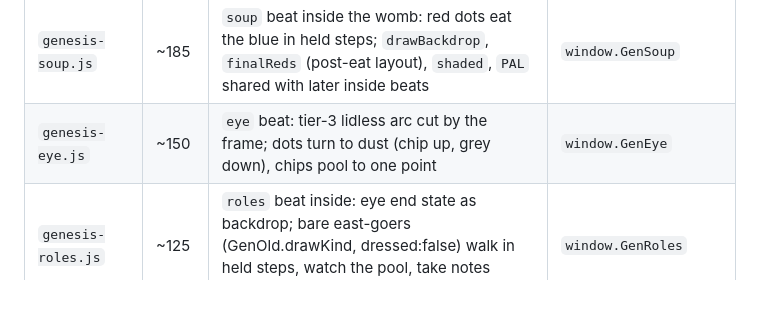
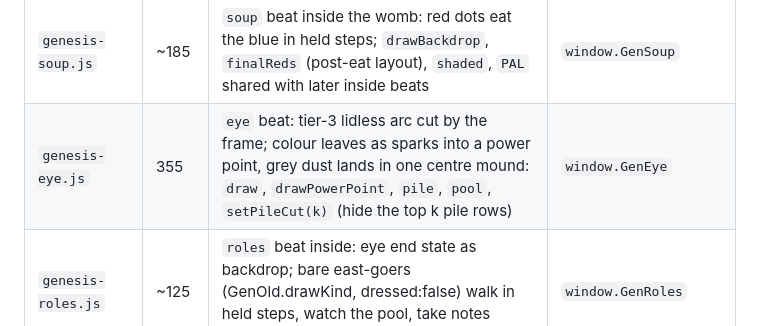
Before and after one commit to SebastianFreitas/sebastianfreitas.github.io, a Markdown page: .claude/MAP.md, the part around the change. Rendered like a GitHub page; blank space fills up the shorter version.

Commit message:
MAP: genesis-eye row matches its exports
Co-Authored-By: Claude Opus 5.5 <noreply@anthropic.com>

```diff
--- a/.claude/MAP.md
+++ b/.claude/MAP.md
@@ -191,7 +191,7 @@ All share `window.Gen` (`G`). Values that change per frame are read as
 | `genesis-void.js` | 287 | `fillBg`, `drawMotes`, `drawChaos` (the far realms: parallax dark blobs + far lights), `drawPoint` (pressure rings, mind specks, cracks), `drawSpan` (the monumental bridge: slab, piers, arches, gold rail; deck and hanging cities from `trade`, pier nests from `walk`, plan phase 19; clears, masks and blits only a device-pixel box around the span, plan phase 23) | `window.GenVoid` |
 | `genesis-flesh.js` | 279 | the Primordisentia: `fleshGeom fleshPath drawFlesh` (lobes, veins, eyes, mouths; `calm` arg = smooth still ball, eyes and mouths shut, dark top band), `drawPatches` (the old ones' colours), `drawSouls`, `drawCry`, `drawSeal` (the gold womb) | `window.GenFlesh` |
 | `genesis-soup.js` | ~185 | `soup` beat inside the womb: red dots eat the blue in held steps; `drawBackdrop`, `finalReds` (post-eat layout), `shaded`, `PAL` shared with later inside beats | `window.GenSoup` |
-| `genesis-eye.js` | ~150 | `eye` beat: tier-3 lidless arc cut by the frame; dots turn to dust (chip up, grey down), chips pool to one point | `window.GenEye` |
+| `genesis-eye.js` | 355 | `eye` beat: tier-3 lidless arc cut by the frame; colour leaves as sparks into a power point, grey dust lands in one centre mound: `draw`, `drawPowerPoint`, `pile`, `pool`, `setPileCut(k)` (hide the top k pile rows) | `window.GenEye` |
 | `genesis-roles.js` | ~125 | `roles` beat inside: eye end state as backdrop; bare east-goers (GenOld.drawKind, dressed:false) walk in held steps, watch the pool, take notes (tablets), flesh wall stacks snap up | `window.GenRoles` |
 | `genesis-circle.js` | 247 | `circle` beat inside: roles end state as backdrop; a grey thread rises from the pile and draws the ring in 8 held arcs from the bottom (pile shrinks a row per arc via `GenEye.setPileCut`), the rose thread + power point from P, then a living universe (flat disc + band, turning 2-arm speck spiral, rose sparks, blue souls): `draw`, `drawUniverse(ctx,W,H,t,C?,R?)` (chains' opening disc) | `window.GenCircle` |
 | `genesis-chains.js` | 185 | `chains` beat inside: the P8 disc snaps to a ring, linked rings snap out along a chain with the rose thread, then 3 held zoom-outs to hex chain-mail fields (levels 2-3 stamped from offscreen tiles), magic rings carry a pale chip: `draw` | `window.GenChains` |
```
